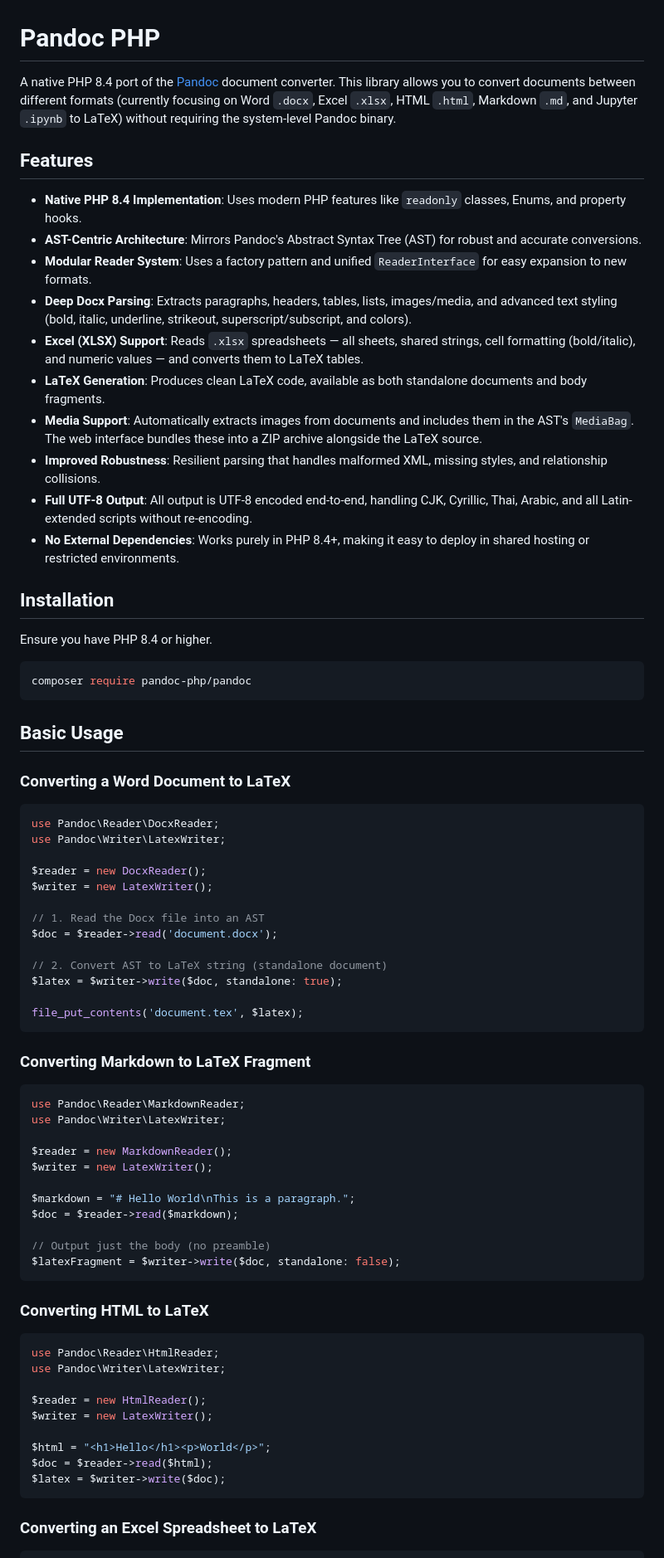
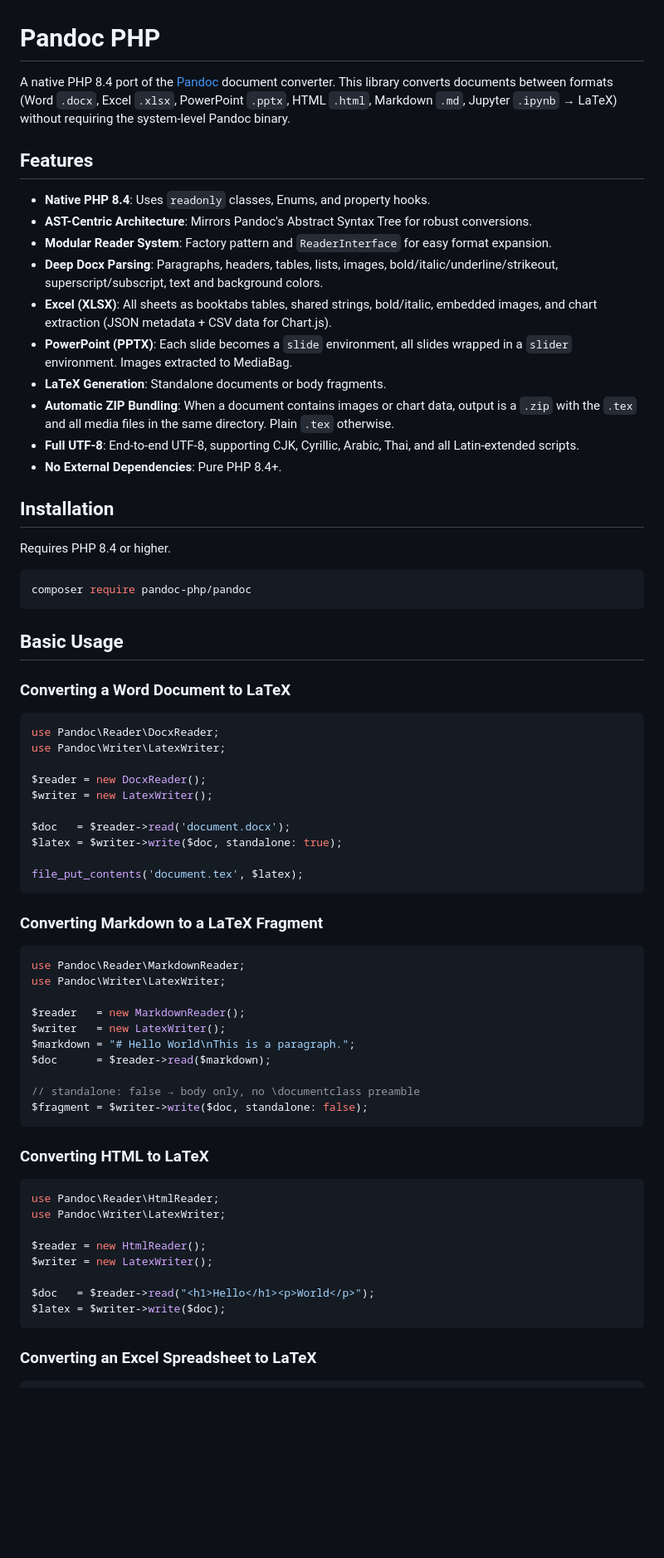
Before and after one commit to snorky22/php-pandoc, a Markdown page: README.md, the part around one of its changes. Shown at 83% size. GitHub-like rendering; blank space fills up the shorter version.

````diff
--- a/README.md
+++ b/README.md
@@ -1,23 +1,23 @@
 # Pandoc PHP
 
-A native PHP 8.4 port of the [Pandoc](https://pandoc.org/) document converter. This library allows you to convert documents between different formats (currently focusing on Word `.docx`, Excel `.xlsx`, HTML `.html`, Markdown `.md`, and Jupyter `.ipynb` to LaTeX) without requiring the system-level Pandoc binary.
+A native PHP 8.4 port of the [Pandoc](https://pandoc.org/) document converter. This library converts documents between formats (Word `.docx`, Excel `.xlsx`, PowerPoint `.pptx`, HTML `.html`, Markdown `.md`, Jupyter `.ipynb` → LaTeX) without requiring the system-level Pandoc binary.
 
 ## Features
 
-- **Native PHP 8.4 Implementation**: Uses modern PHP features like `readonly` classes, Enums, and property hooks.
-- **AST-Centric Architecture**: Mirrors Pandoc's Abstract Syntax Tree (AST) for robust and accurate conversions.
-- **Modular Reader System**: Uses a factory pattern and unified `ReaderInterface` for easy expansion to new formats.
-- **Deep Docx Parsing**: Extracts paragraphs, headers, tables, lists, images/media, and advanced text styling (bold, italic, underline, strikeout, superscript/subscript, and colors).
-- **Excel (XLSX) Support**: Reads `.xlsx` spreadsheets — all sheets, shared strings, cell formatting (bold/italic), and numeric values — and converts them to LaTeX tables.
-- **LaTeX Generation**: Produces clean LaTeX code, available as both standalone documents and body fragments.
-- **Media Support**: Automatically extracts images from documents and includes them in the AST's `MediaBag`. The web interface bundles these into a ZIP archive alongside the LaTeX source.
-- **Improved Robustness**: Resilient parsing that handles malformed XML, missing styles, and relationship collisions.
-- **Full UTF-8 Output**: All output is UTF-8 encoded end-to-end, handling CJK, Cyrillic, Thai, Arabic, and all Latin-extended scripts without re-encoding.
-- **No External Dependencies**: Works purely in PHP 8.4+, making it easy to deploy in shared hosting or restricted environments.
+- **Native PHP 8.4**: Uses `readonly` classes, Enums, and property hooks.
+- **AST-Centric Architecture**: Mirrors Pandoc's Abstract Syntax Tree for robust conversions.
+- **Modular Reader System**: Factory pattern and `ReaderInterface` for easy format expansion.
+- **Deep Docx Parsing**: Paragraphs, headers, tables, lists, images, bold/italic/underline/strikeout, superscript/subscript, text and background colors.
+- **Excel (XLSX)**: All sheets as booktabs tables, shared strings, bold/italic, embedded images, and chart extraction (JSON metadata + CSV data for Chart.js).
+- **PowerPoint (PPTX)**: Each slide becomes a `slide` environment, all slides wrapped in a `slider` environment. Images extracted to MediaBag.
+- **LaTeX Generation**: Standalone documents or body fragments.
+- **Automatic ZIP Bundling**: When a document contains images or chart data, output is a `.zip` with the `.tex` and all media files in the same directory. Plain `.tex` otherwise.
+- **Full UTF-8**: End-to-end UTF-8, supporting CJK, Cyrillic, Arabic, Thai, and all Latin-extended scripts.
+- **No External Dependencies**: Pure PHP 8.4+.
 
 ## Installation
 
-Ensure you have PHP 8.4 or higher.
+Requires PHP 8.4 or higher.
 
 ```bash
 composer require pandoc-php/pandoc
@@ -34,29 +34,25 @@ use Pandoc\Writer\LatexWriter;
 $reader = new DocxReader();
 $writer = new LatexWriter();
 
-// 1. Read the Docx file into an AST
-$doc = $reader->read('document.docx');
-
-// 2. Convert AST to LaTeX string (standalone document)
+$doc   = $reader->read('document.docx');
 $latex = $writer->write($doc, standalone: true);
 
 file_put_contents('document.tex', $latex);
 ```
 
-### Converting Markdown to LaTeX Fragment
+### Converting Markdown to a LaTeX Fragment
 
 ```php
 use Pandoc\Reader\MarkdownReader;
 use Pandoc\Writer\LatexWriter;
 
-$reader = new MarkdownReader();
-$writer = new LatexWriter();
+$reader   = new MarkdownReader();
+$writer   = new LatexWriter();
+$markdown = "# Hello World\nThis is a paragraph.";
+$doc      = $reader->read($markdown);
 
-$markdown = "# Hello World\nThis is a paragraph.";
-$doc = $reader->read($markdown);
-
-// Output just the body (no preamble)
-$latexFragment = $writer->write($doc, standalone: false);
+// standalone: false → body only, no \documentclass preamble
+$fragment = $writer->write($doc, standalone: false);
 ```
 
 ### Converting HTML to LaTeX
@@ -68,8 +64,7 @@ use Pandoc\Writer\LatexWriter;
 $reader = new HtmlReader();
 $writer = new LatexWriter();
 
-$html = "<h1>Hello</h1><p>World</p>";
-$doc = $reader->read($html);
+$doc   = $reader->read("<h1>Hello</h1><p>World</p>");
 $latex = $writer->write($doc);
 ```
 
````
Also changed, not shown: other parts of README.md (+87 -35 lines), SUPPORTED_STRUCTURES.md (+79 -2 lines).
